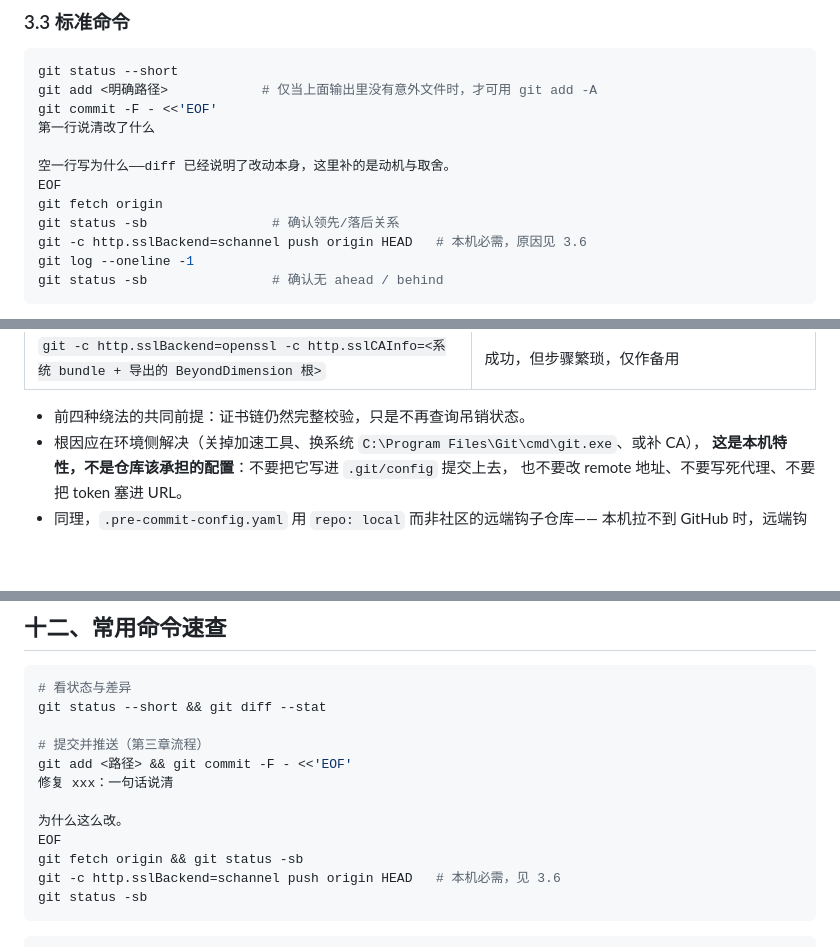
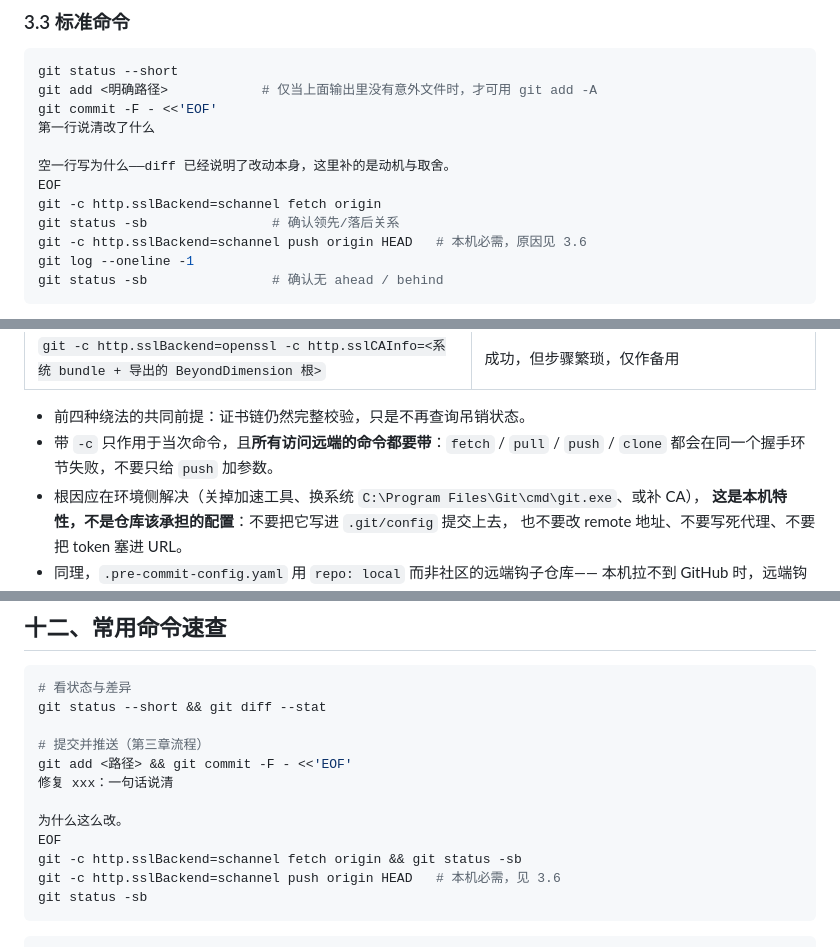
Before and after one commit to Ky-l0r/Stent, a Markdown page: AGENTS.md, 3 parts joined by grey strips. Drawn GitHub-style; blank space fills up the shorter version.

Commit message:
修正 AGENTS.md：fetch 也必须带 schannel 参数
上一版只给 push 加了 -c，实际 git fetch origin 在同一个 TLS 握手环节就失败，
按文档抄命令会卡在第一步。补上 fetch 的命令行，并说明所有访问远端的操作
（fetch / pull / push / clone）都要带，不是只有 push 需要。

````diff
--- a/AGENTS.md
+++ b/AGENTS.md
@@ -58,7 +58,7 @@ git commit -F - <<'EOF'
 
 空一行写为什么——diff 已经说明了改动本身，这里补的是动机与取舍。
 EOF
-git fetch origin
+git -c http.sslBackend=schannel fetch origin
 git status -sb                # 确认领先/落后关系
 git -c http.sslBackend=schannel push origin HEAD   # 本机必需，原因见 3.6
 git log --oneline -1
@@ -106,6 +106,8 @@ Git 默认后端因此在握手阶段直接失败：
 | `git -c http.sslBackend=openssl -c http.sslCAInfo=<系统 bundle + 导出的 BeyondDimension 根>` | 成功，但步骤繁琐，仅作备用 |
 
 - 前四种绕法的共同前提：证书链仍然完整校验，只是不再查询吊销状态。
+- 带 `-c` 只作用于当次命令，且**所有访问远端的命令都要带**：`fetch` / `pull` / `push` /
+  `clone` 都会在同一个握手环节失败，不要只给 `push` 加参数。
 - 根因应在环境侧解决（关掉加速工具、换系统 `C:\Program Files\Git\cmd\git.exe`、或补 CA），
   **这是本机特性，不是仓库该承担的配置**：不要把它写进 `.git/config` 提交上去，
   也不要改 remote 地址、不要写死代理、不要把 token 塞进 URL。
@@ -406,7 +408,7 @@ git add <路径> && git commit -F - <<'EOF'
 
 为什么这么改。
 EOF
-git fetch origin && git status -sb
+git -c http.sslBackend=schannel fetch origin && git status -sb
 git -c http.sslBackend=schannel push origin HEAD   # 本机必需，见 3.6
 git status -sb
 ```
````
